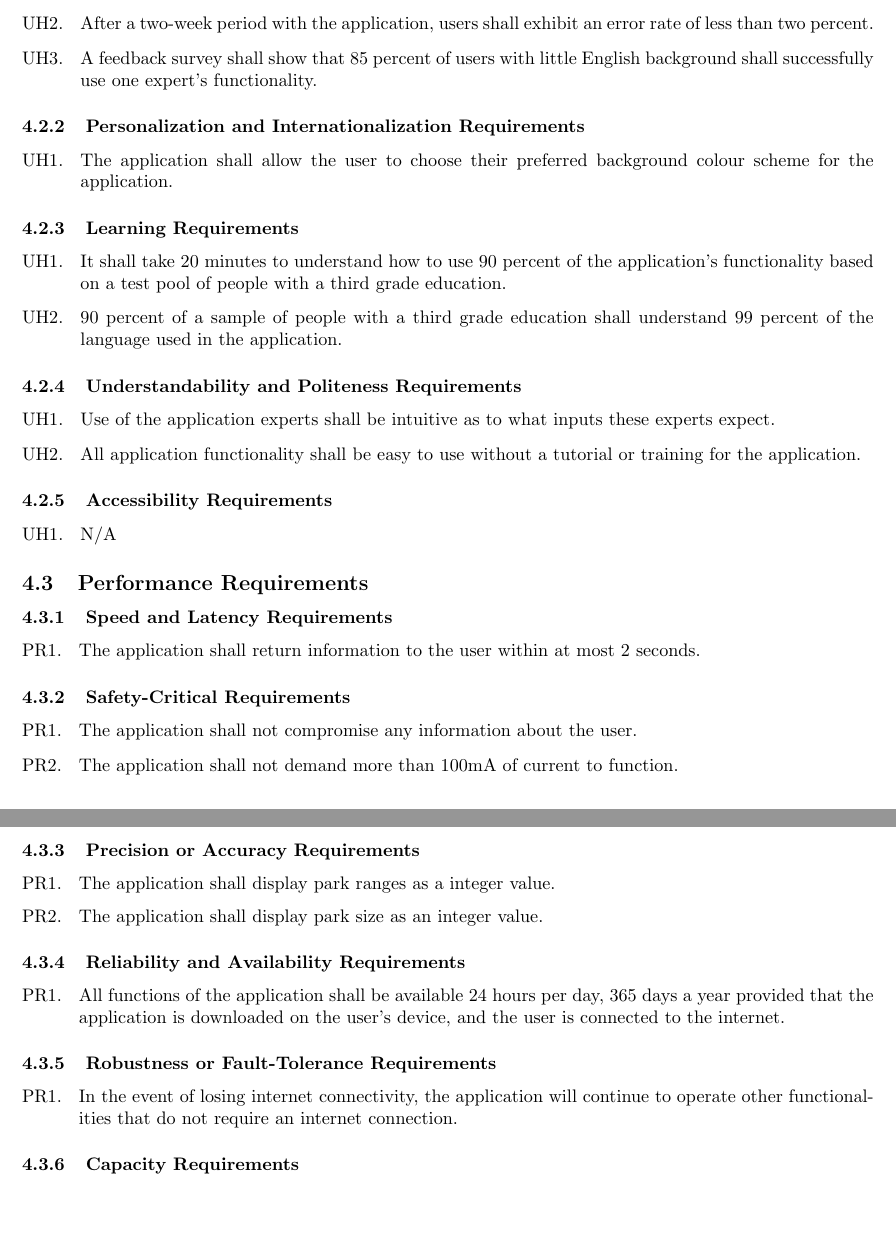
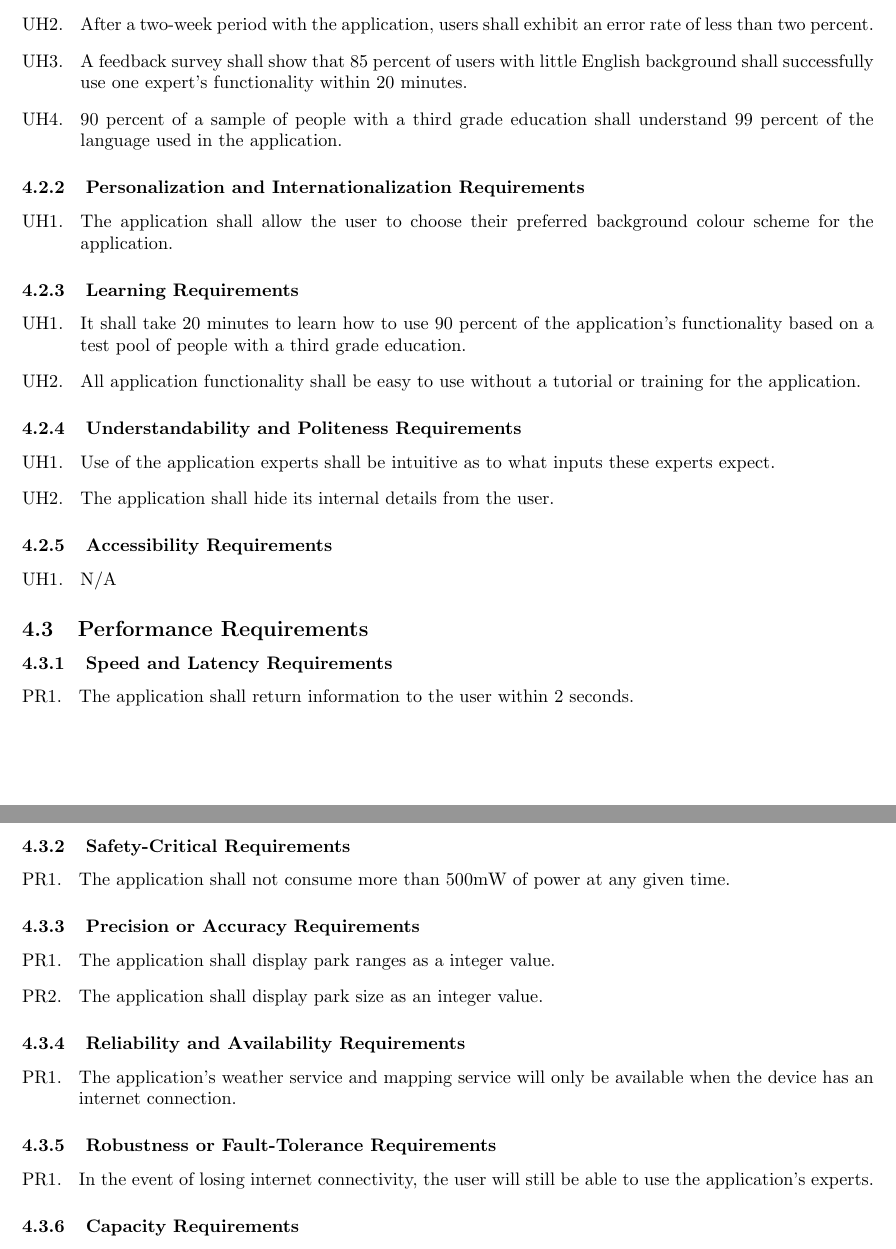
Before and after one commit to rob-stuart/Identifier, a LaTeX document (D1_SRS/SRS_combined.tex): two parts of pages 8 and 9 of 11 before the commit and two parts of pages 8 and 9 of 12 after it, joined at a grey line, cut so that both start at the same text, the shorter picture padded with empty space. Compiled offline with pdfLaTeX.

Commit message:
Update to sections 4.1 to 4.3

```diff
--- a/D1_SRS/SRS_combined.tex
+++ b/D1_SRS/SRS_combined.tex
@@ -483,7 +483,9 @@ viewpoints (VP).
 
 	\item After a two-week period with the application, users shall exhibit an error rate of less than two percent.
 
-	\item A feedback survey shall show that 85 percent of users with little English background shall successfully use one expert's functionality.
+	\item A feedback survey shall show that 85 percent of users with little English background shall successfully use one expert's functionality within 20 minutes.
+
+	\item 90 percent of a sample of people with a third grade education shall understand 99 percent of the language used in the application.
 
 
 \end{enumerate}
@@ -501,9 +503,11 @@ viewpoints (VP).
 \label{ssub:learning_requirements}
 % Begin SubSubSection
 \begin{enumerate}[{UH}1. ]
-	\item It shall take 20 minutes to understand how to use 90 percent of the application's functionality based on a test pool of people with a third grade education.
+	\item It shall take 20 minutes to learn how to use 90 percent of the application's functionality based on a test pool of people with a third grade education.
 
-	\item 90 percent of a sample of people with a third grade education shall understand 99 percent of the language used in the application.
+	\item All application functionality shall be easy to use without a tutorial or training for the application.
+
+
 \end{enumerate}
 % End SubSubSection
 
@@ -512,7 +516,8 @@ viewpoints (VP).
 % Begin SubSubSection
 \begin{enumerate}[{UH}1. ]
 	\item Use of the application experts shall be intuitive as to what inputs these experts expect.
-	\item All application functionality shall be easy to use without a tutorial or training for the application.
+
+	\item The application shall hide its internal details from the user.
 	%\item The application shall not use provocative language
 	%\item The application shall use politically correct terminology.
 \end{enumerate}
@@ -536,7 +541,7 @@ viewpoints (VP).
 \label{ssub:speed_and_latency_requirements}
 % Begin SubSubSection
 \begin{enumerate}[{PR}1. ]
-	\item The application shall return information to the user within at most 2 seconds.
+	\item The application shall return information to the user within 2 seconds.
 \end{enumerate}
 % End SubSubSection
 
@@ -544,8 +549,7 @@ viewpoints (VP).
 \label{ssub:safety_critical_requirements}
 % Begin SubSubSection
 \begin{enumerate}[{PR}1. ]
-	\item The application shall not compromise any information about the user.
-	\item The application shall not demand more than 100mA of current to function.
+	\item The application shall not consume more than 500mW of power at any given time.
 \end{enumerate}
 % End SubSubSection
 
@@ -563,7 +567,7 @@ viewpoints (VP).
 \label{ssub:reliability_and_availability_requirements}
 % Begin SubSubSection
 \begin{enumerate}[{PR}1. ]
-	\item All functions of the application shall be available 24 hours per day, 365 days a year provided that the application is downloaded on the user's device, and the user is connected to the internet.
+	\item The application's weather service and mapping service will only be available when the device has an internet connection.
 	%\item The application shall display the most up-to-date data about the parks for which the data is retrieved from.
 \end{enumerate}
 % End SubSubSection
@@ -572,7 +576,7 @@ viewpoints (VP).
 \label{ssub:robustness_or_fault_tolerance_requirements}
 % Begin SubSubSection
 \begin{enumerate}[{PR}1. ]
-	\item In the event of losing internet connectivity, the application will continue to operate other functionalities that do not require an internet connection.
+	\item In the event of losing internet connectivity, the user will still be able to use the application's experts.
 \end{enumerate}
 % End SubSubSection
 
```
Also changed, not shown: D1_SRS/SRS_combined.pdf, Resources/An Analysis of Power Consumption in a SmartPhone.pdf (added).
